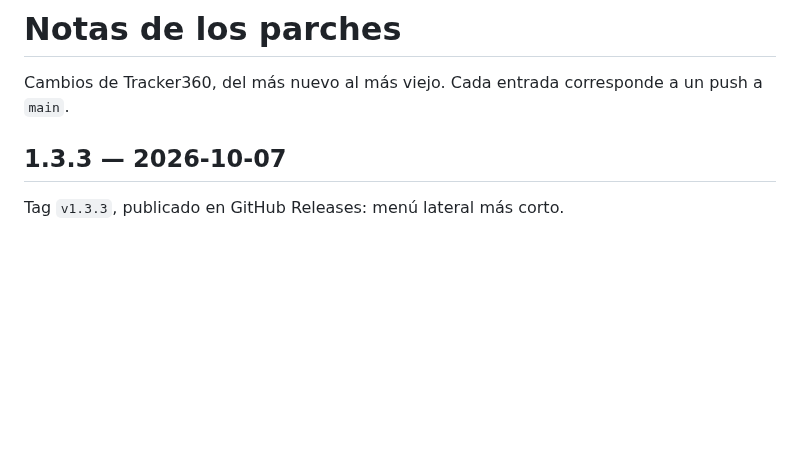
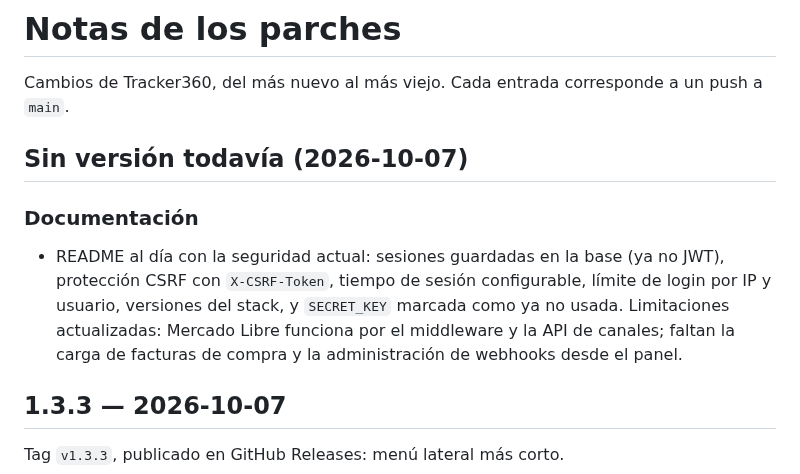
Before and after one commit to Jonnyonz/Tracker360, a Markdown page: CHANGELOG.md, the part around the change. Rendered like a GitHub page; blank space fills up the shorter version.

```diff
--- a/CHANGELOG.md
+++ b/CHANGELOG.md
@@ -1,6 +1,14 @@
 # Notas de los parches
 
 Cambios de Tracker360, del más nuevo al más viejo. Cada entrada corresponde a un push a `main`.
+
+## Sin versión todavía (2026-10-07)
+
+### Documentación
+- README al día con la seguridad actual: sesiones guardadas en la base (ya no JWT), protección CSRF con
+  `X-CSRF-Token`, tiempo de sesión configurable, límite de login por IP y usuario, versiones del stack, y
+  `SECRET_KEY` marcada como ya no usada. Limitaciones actualizadas: Mercado Libre funciona por el middleware y la
+  API de canales; faltan la carga de facturas de compra y la administración de webhooks desde el panel.
 
 ## 1.3.3 — 2026-10-07
 
```
Also changed, not shown: README.md (+22 -21 lines).
